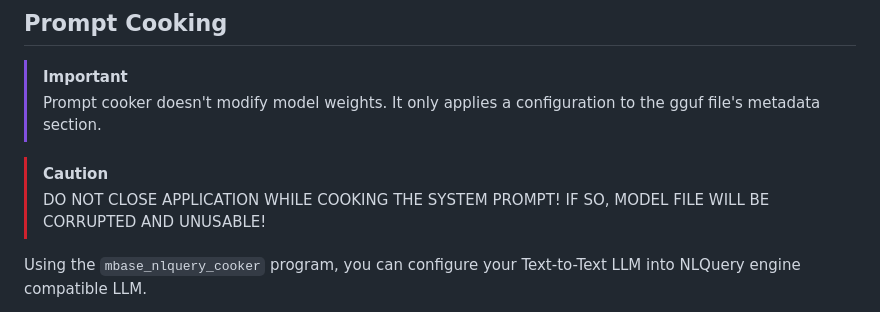
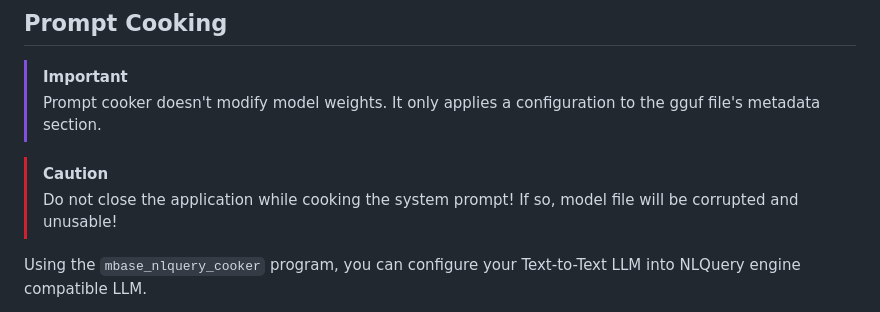
Before and after one commit to Emreerdog/mbase_nlquery, a Markdown page: README.md, the part around the change. Rendered like a GitHub page.

```diff
--- a/README.md
+++ b/README.md
@@ -246,7 +246,7 @@ Which will start the engine with better contextual understanding of your databas
 > Prompt cooker doesn't modify model weights. It only applies a configuration to the gguf file's metadata section.
 
 > [!CAUTION]
-> DO NOT CLOSE APPLICATION WHILE COOKING THE SYSTEM PROMPT! IF SO, MODEL FILE WILL BE CORRUPTED AND UNUSABLE!
+> Do not close the application while cooking the system prompt! If so, model file will be corrupted and unusable!
 
 Using the `mbase_nlquery_cooker` program, you can configure your Text-to-Text LLM into NLQuery engine compatible LLM.
 
```
